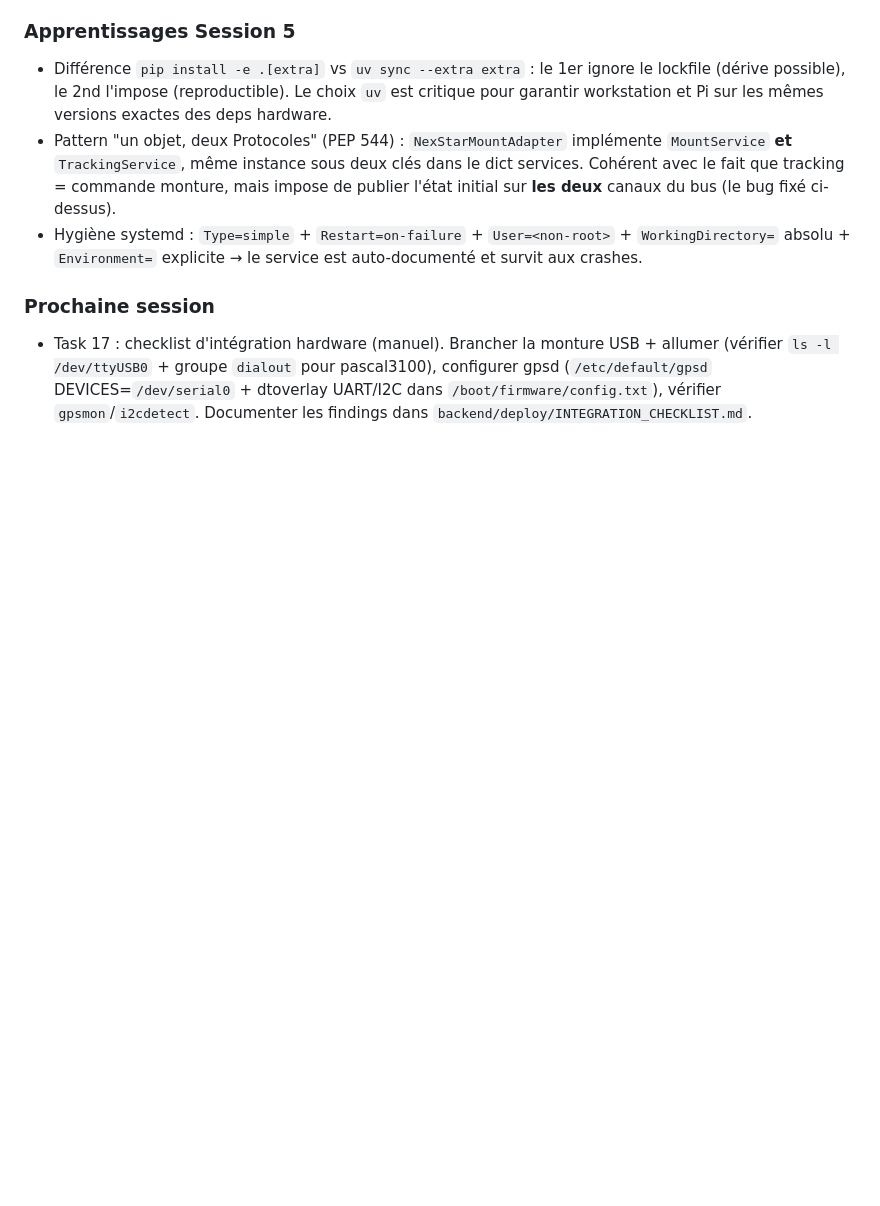
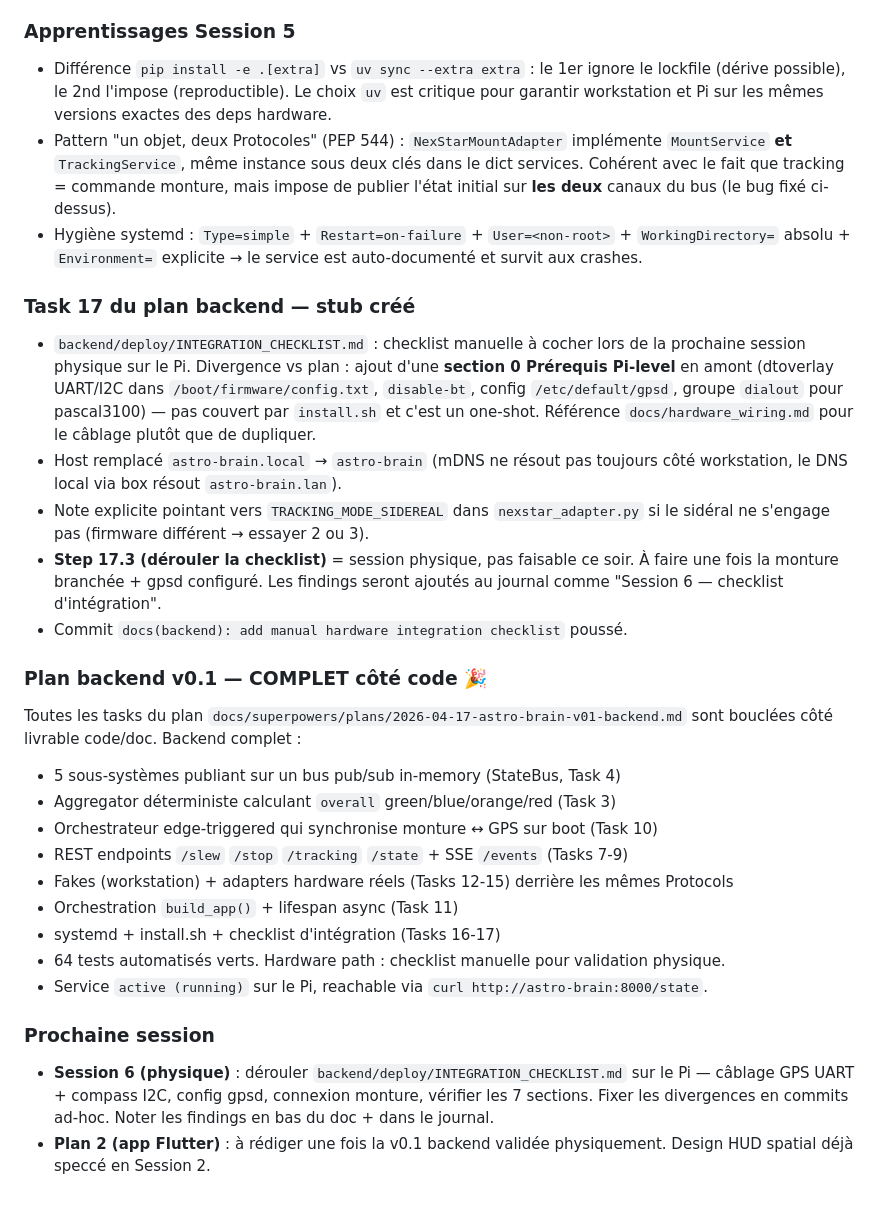
Before and after one commit to Pascal3100/astro-brain, a Markdown page: docs/journal.md, the part around the change. Drawn GitHub-style; blank space fills up the shorter version.

Commit message:
docs(journal): log Task 17 stub + backend v0.1 plan completion
Co-Authored-By: Claude Opus 4.7 <noreply@anthropic.com>

```diff
--- a/docs/journal.md
+++ b/docs/journal.md
@@ -261,5 +261,25 @@ Création de `docs/backlog.md` pour héberger ces réflexions transverses — le
 - Pattern "un objet, deux Protocoles" (PEP 544) : `NexStarMountAdapter` implémente `MountService` **et** `TrackingService`, même instance sous deux clés dans le dict services. Cohérent avec le fait que tracking = commande monture, mais impose de publier l'état initial sur **les deux** canaux du bus (le bug fixé ci-dessus).
 - Hygiène systemd : `Type=simple` + `Restart=on-failure` + `User=<non-root>` + `WorkingDirectory=` absolu + `Environment=` explicite → le service est auto-documenté et survit aux crashes.
 
+### Task 17 du plan backend — stub créé
+- `backend/deploy/INTEGRATION_CHECKLIST.md` : checklist manuelle à cocher lors de la prochaine session physique sur le Pi. Divergence vs plan : ajout d'une **section 0 Prérequis Pi-level** en amont (dtoverlay UART/I2C dans `/boot/firmware/config.txt`, `disable-bt`, config `/etc/default/gpsd`, groupe `dialout` pour pascal3100) — pas couvert par `install.sh` et c'est un one-shot. Référence `docs/hardware_wiring.md` pour le câblage plutôt que de dupliquer.
+- Host remplacé `astro-brain.local` → `astro-brain` (mDNS ne résout pas toujours côté workstation, le DNS local via box résout `astro-brain.lan`).
+- Note explicite pointant vers `TRACKING_MODE_SIDEREAL` dans `nexstar_adapter.py` si le sidéral ne s'engage pas (firmware différent → essayer 2 ou 3).
+- **Step 17.3 (dérouler la checklist)** = session physique, pas faisable ce soir. À faire une fois la monture branchée + gpsd configuré. Les findings seront ajoutés au journal comme "Session 6 — checklist d'intégration".
+- Commit `docs(backend): add manual hardware integration checklist` poussé.
+
+### Plan backend v0.1 — COMPLET côté code 🎉
+Toutes les tasks du plan `docs/superpowers/plans/2026-04-17-astro-brain-v01-backend.md` sont bouclées côté livrable code/doc. Backend complet :
+- 5 sous-systèmes publiant sur un bus pub/sub in-memory (StateBus, Task 4)
+- Aggregator déterministe calculant `overall` green/blue/orange/red (Task 3)
+- Orchestrateur edge-triggered qui synchronise monture ↔ GPS sur boot (Task 10)
+- REST endpoints `/slew` `/stop` `/tracking` `/state` + SSE `/events` (Tasks 7-9)
+- Fakes (workstation) + adapters hardware réels (Tasks 12-15) derrière les mêmes Protocols
+- Orchestration `build_app()` + lifespan async (Task 11)
+- systemd + install.sh + checklist d'intégration (Tasks 16-17)
+- 64 tests automatisés verts. Hardware path : checklist manuelle pour validation physique.
+- Service `active (running)` sur le Pi, reachable via `curl http://astro-brain:8000/state`.
+
 ### Prochaine session
-- Task 17 : checklist d'intégration hardware (manuel). Brancher la monture USB + allumer (vérifier `ls -l /dev/ttyUSB0` + groupe `dialout` pour pascal3100), configurer gpsd (`/etc/default/gpsd` DEVICES=`/dev/serial0` + dtoverlay UART/I2C dans `/boot/firmware/config.txt`), vérifier `gpsmon`/`i2cdetect`. Documenter les findings dans `backend/deploy/INTEGRATION_CHECKLIST.md`.
+- **Session 6 (physique)** : dérouler `backend/deploy/INTEGRATION_CHECKLIST.md` sur le Pi — câblage GPS UART + compass I2C, config gpsd, connexion monture, vérifier les 7 sections. Fixer les divergences en commits ad-hoc. Noter les findings en bas du doc + dans le journal.
+- **Plan 2 (app Flutter)** : à rédiger une fois la v0.1 backend validée physiquement. Design HUD spatial déjà speccé en Session 2.
```
